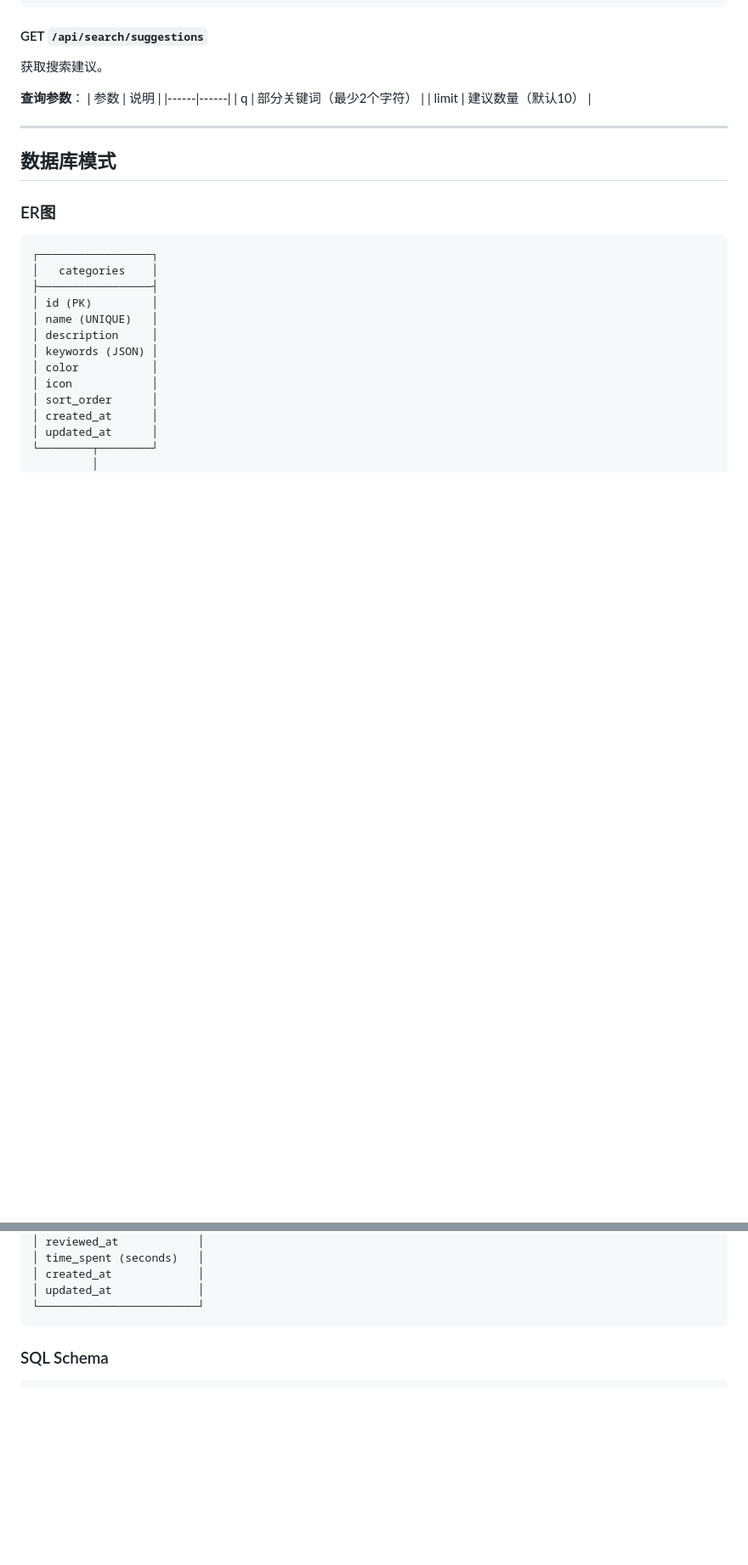
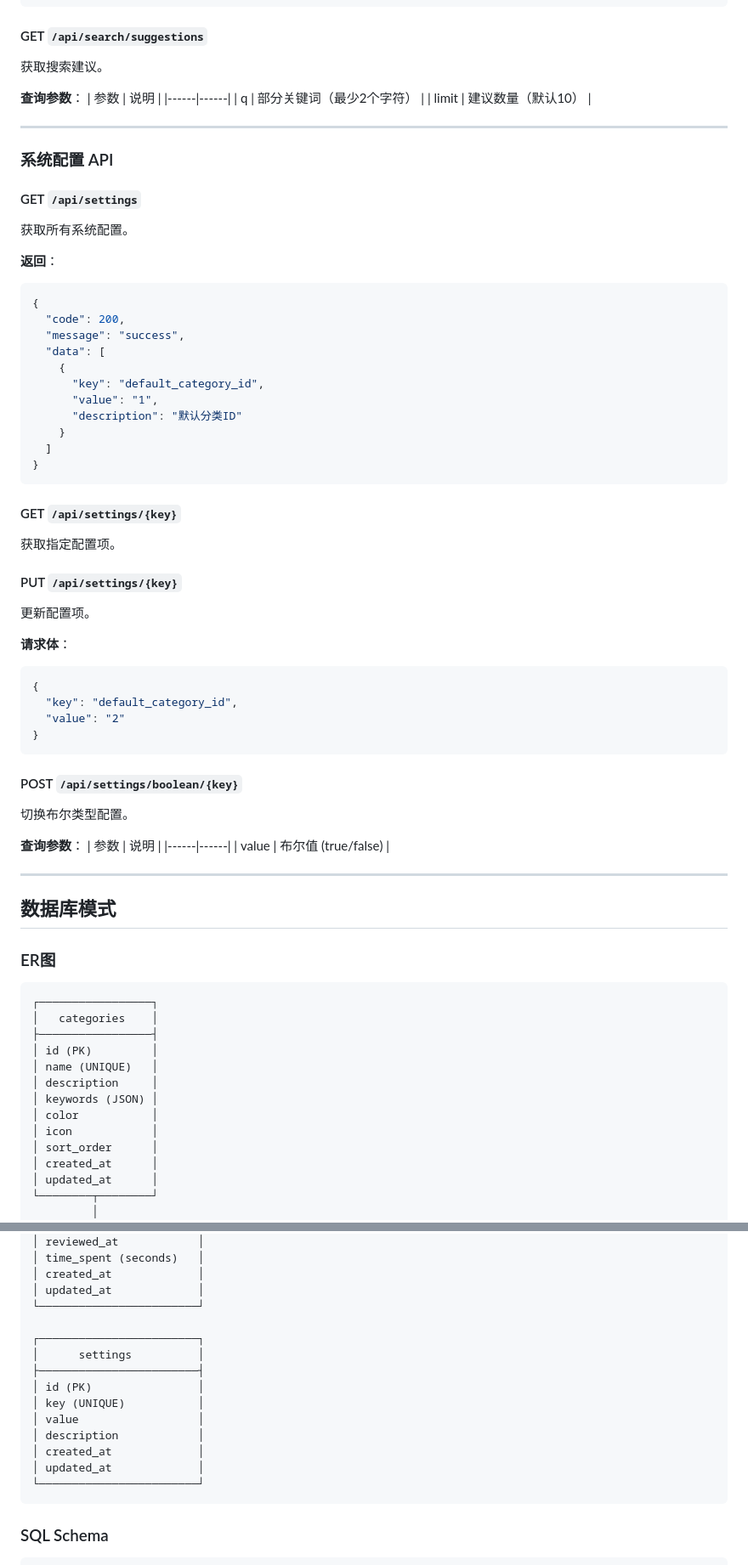
Before and after one commit to HaiQY/Note, a Markdown page: README.md, 2 parts joined by grey strips. Shown at 85% size. Drawn GitHub-style; blank space fills up the shorter version.

````diff
--- a/README.md
+++ b/README.md
@@ -1096,6 +1155,54 @@ curl "http://localhost:8000/api/search?q=光学干涉&category_id=2&date_from=20
 
 ---
 
+### 系统配置 API
+
+#### GET `/api/settings`
+
+获取所有系统配置。
+
+**返回**：
+```json
+{
+  "code": 200,
+  "message": "success",
+  "data": [
+    {
+      "key": "default_category_id",
+      "value": "1",
+      "description": "默认分类ID"
+    }
+  ]
+}
+```
+
+#### GET `/api/settings/{key}`
+
+获取指定配置项。
+
+#### PUT `/api/settings/{key}`
+
+更新配置项。
+
+**请求体**：
+```json
+{
+  "key": "default_category_id",
+  "value": "2"
+}
+```
+
+#### POST `/api/settings/boolean/{key}`
+
+切换布尔类型配置。
+
+**查询参数**：
+| 参数 | 说明 |
+|------|------|
+| value | 布尔值 (true/false) |
+
+---
+
 ## 数据库模式
 
 ### ER图
@@ -1172,6 +1279,17 @@ curl "http://localhost:8000/api/search?q=光学干涉&category_id=2&date_from=20
 │ created_at             │
 │ updated_at             │
 └────────────────────────┘
+
+┌────────────────────────┐
+│      settings          │
+├────────────────────────┤
+│ id (PK)                │
+│ key (UNIQUE)           │
+│ value                  │
+│ description            │
+│ created_at             │
+│ updated_at             │
+└────────────────────────┘
 ```
 
 ### SQL Schema
````
Also changed, not shown: other parts of README.md (+94 -25 lines).
